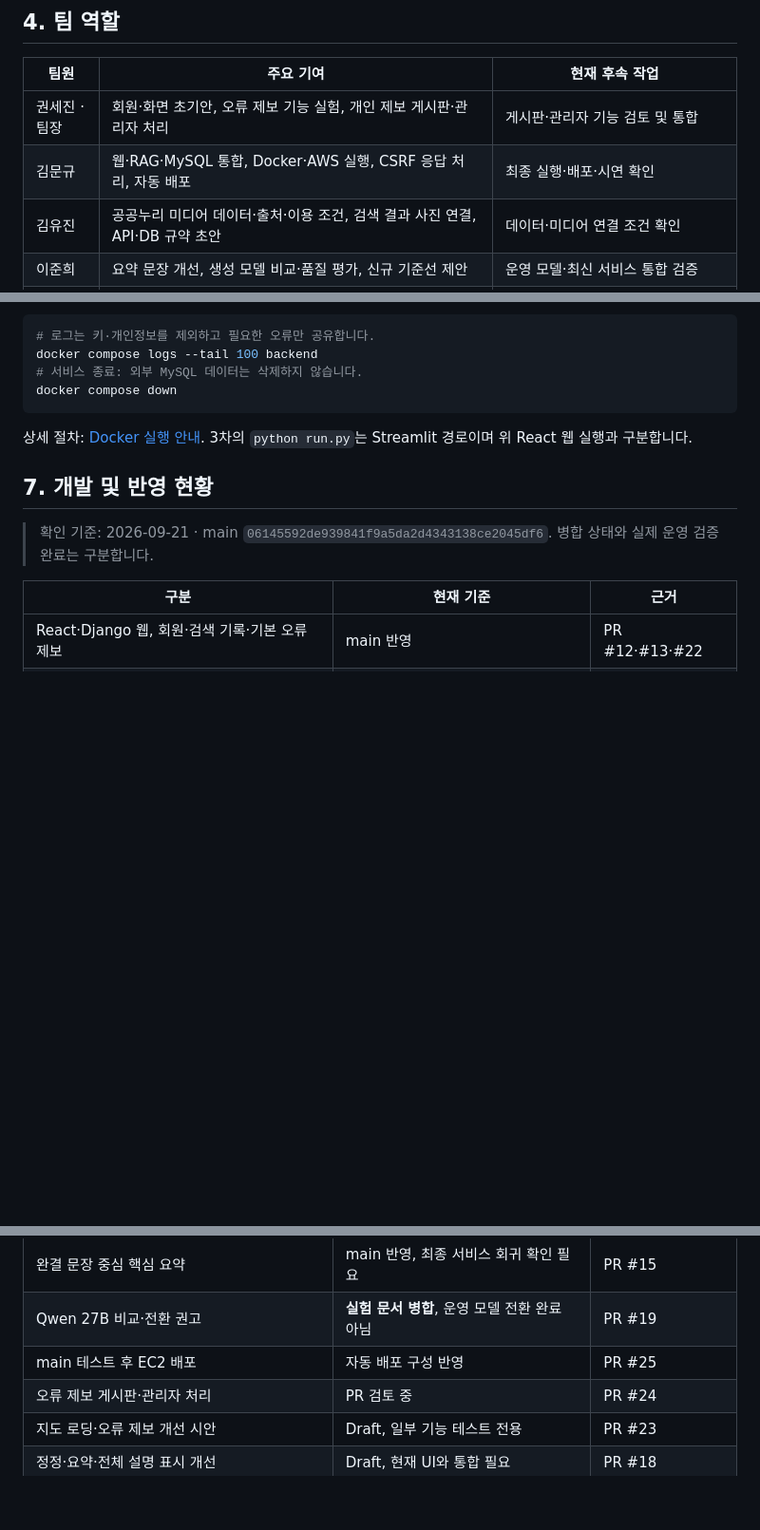
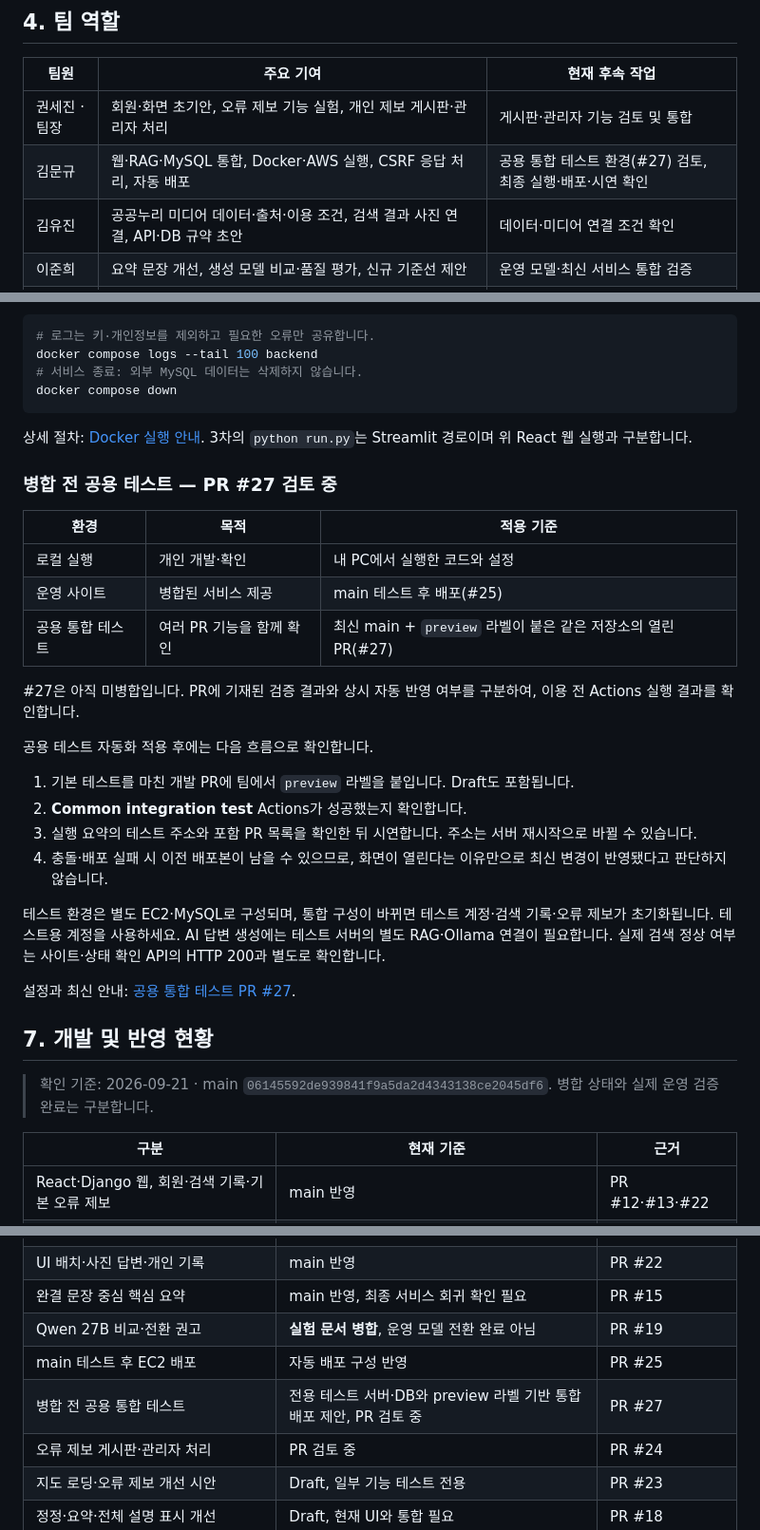
Before and after one commit to SpicyAutumn/SKN33-4th-1Team, a Markdown page: README.md, 3 parts joined by grey strips. Shown at 95% size. GitHub-like rendering; blank space fills up the shorter version.

Commit message:
docs: describe proposed shared integration preview environment

```diff
--- a/README.md
+++ b/README.md
@@ -76,7 +76,7 @@ BM25 인덱스 유무에 따라 Hybrid 또는 Dense 검색을 사용합니다. M
 | 팀원 | 주요 기여 | 현재 후속 작업 |
 |---|---|---|
 | 권세진 · 팀장 | 회원·화면 초기안, 오류 제보 기능 실험, 개인 제보 게시판·관리자 처리 | 게시판·관리자 기능 검토 및 통합 |
-| 김문규 | 웹·RAG·MySQL 통합, Docker·AWS 실행, CSRF 응답 처리, 자동 배포 | 최종 실행·배포·시연 확인 |
+| 김문규 | 웹·RAG·MySQL 통합, Docker·AWS 실행, CSRF 응답 처리, 자동 배포 | 공용 통합 테스트 환경(#27) 검토, 최종 실행·배포·시연 확인 |
 | 김유진 | 공공누리 미디어 데이터·출처·이용 조건, 검색 결과 사진 연결, API·DB 규약 초안 | 데이터·미디어 연결 조건 확인 |
 | 이준희 | 요약 문장 개선, 생성 모델 비교·품질 평가, 신규 기준선 제안 | 운영 모델·최신 서비스 통합 검증 |
 | 신가을 | Prompt·생성/근거 평가, 정정 후처리, 수준별 비교·LangChain 실험, UI 통합, GitHub·문서 정리 | 정정 표시·UI 시안·연관 탐색 화면 연결 |
@@ -158,6 +158,27 @@ docker compose down
 
 상세 절차: [Docker 실행 안내](docs/DOCKER_RUNBOOK.md). 3차의 `python run.py`는 Streamlit 경로이며 위 React 웹 실행과 구분합니다.
 
+### 병합 전 공용 테스트 — PR #27 검토 중
+
+| 환경 | 목적 | 적용 기준 |
+|---|---|---|
+| 로컬 실행 | 개인 개발·확인 | 내 PC에서 실행한 코드와 설정 |
+| 운영 사이트 | 병합된 서비스 제공 | main 테스트 후 배포(#25) |
+| 공용 통합 테스트 | 여러 PR 기능을 함께 확인 | 최신 main + `preview` 라벨이 붙은 같은 저장소의 열린 PR(#27) |
+
+#27은 아직 미병합입니다. PR에 기재된 검증 결과와 상시 자동 반영 여부를 구분하여, 이용 전 Actions 실행 결과를 확인합니다.
+
+공용 테스트 자동화 적용 후에는 다음 흐름으로 확인합니다.
+
+1. 기본 테스트를 마친 개발 PR에 팀에서 `preview` 라벨을 붙입니다. Draft도 포함됩니다.
+2. **Common integration test** Actions가 성공했는지 확인합니다.
+3. 실행 요약의 테스트 주소와 포함 PR 목록을 확인한 뒤 시연합니다. 주소는 서버 재시작으로 바뀔 수 있습니다.
+4. 충돌·배포 실패 시 이전 배포본이 남을 수 있으므로, 화면이 열린다는 이유만으로 최신 변경이 반영됐다고 판단하지 않습니다.
+
+테스트 환경은 별도 EC2·MySQL로 구성되며, 통합 구성이 바뀌면 테스트 계정·검색 기록·오류 제보가 초기화됩니다. 테스트용 계정을 사용하세요. AI 답변 생성에는 테스트 서버의 별도 RAG·Ollama 연결이 필요합니다. 실제 검색 정상 여부는 사이트·상태 확인 API의 HTTP 200과 별도로 확인합니다.
+
+설정과 최신 안내: [공용 통합 테스트 PR #27](https://github.com/SpicyAutumn/SKN33-4th-1Team/pull/27).
+
 ## 7. 개발 및 반영 현황
 
 > 확인 기준: 2026-09-21 · main `06145592de939841f9a5da2d4343138ce2045df6`. 병합 상태와 실제 운영 검증 완료는 구분합니다.
@@ -171,6 +192,7 @@ docker compose down
 | 완결 문장 중심 핵심 요약 | main 반영, 최종 서비스 회귀 확인 필요 | PR #15 |
 | Qwen 27B 비교·전환 권고 | **실험 문서 병합**, 운영 모델 전환 완료 아님 | PR #19 |
 | main 테스트 후 EC2 배포 | 자동 배포 구성 반영 | PR #25 |
+| 병합 전 공용 통합 테스트 | 전용 테스트 서버·DB와 preview 라벨 기반 통합 배포 제안, PR 검토 중 | PR #27 |
 | 오류 제보 게시판·관리자 처리 | PR 검토 중 | PR #24 |
 | 지도 로딩·오류 제보 개선 시안 | Draft, 일부 기능 테스트 전용 | PR #23 |
 | 정정·요약·전체 설명 표시 개선 | Draft, 현재 UI와 통합 필요 | PR #18 |
```
Also changed, not shown: other parts of README.md (+1 -0 lines), docs/FOURTH_TEAM_CONTRIBUTIONS.md (+1 -1 lines).
